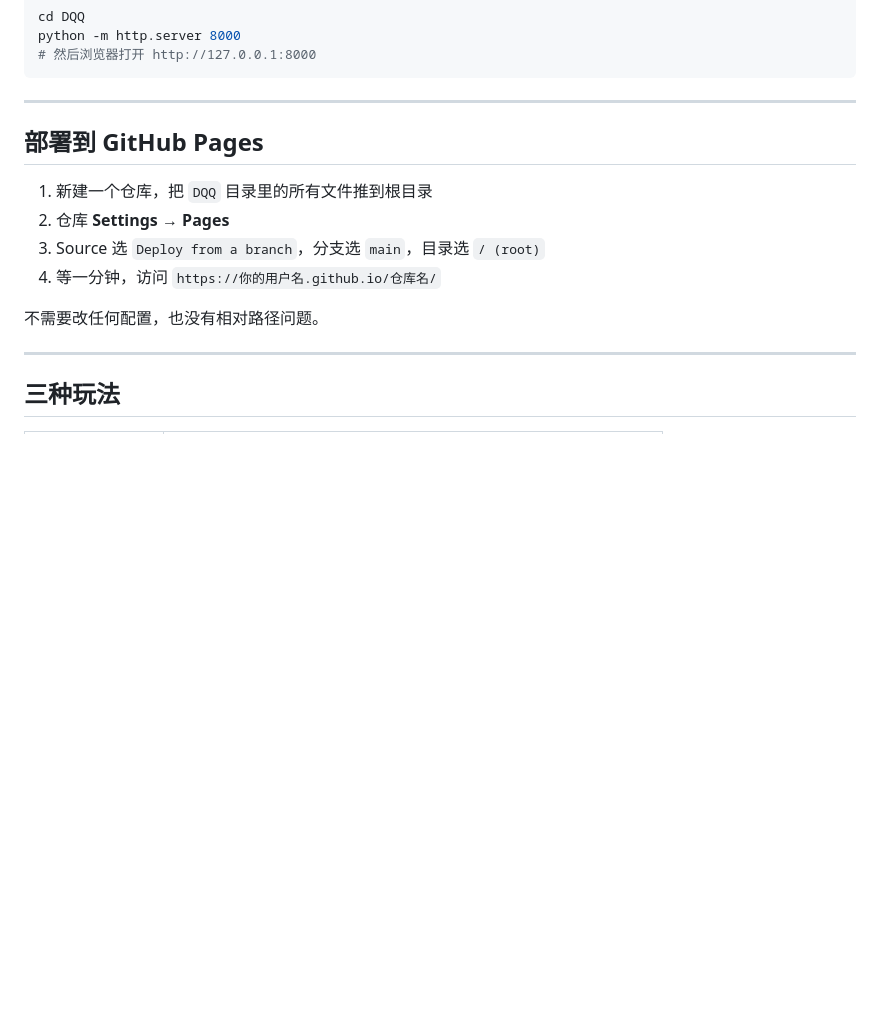
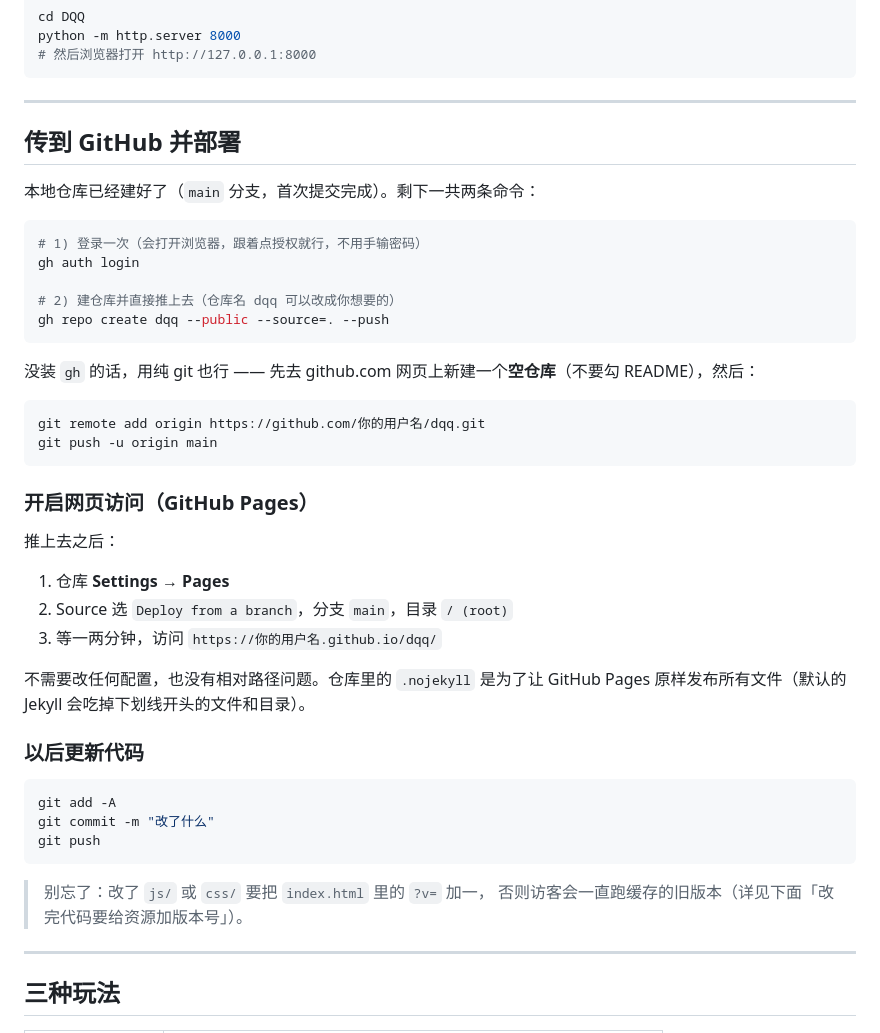
Before and after one commit to shanewhatthesix/dqq, a Markdown page: README.md, the part around the change. GitHub-like rendering; blank space fills up the shorter version.

Commit message:
README：补充传到 GitHub 与开启 Pages 的完整步骤

````diff
--- a/README.md
+++ b/README.md
@@ -28,14 +28,46 @@ python -m http.server 8000
 
 ---
 
-## 部署到 GitHub Pages
+## 传到 GitHub 并部署
 
-1. 新建一个仓库，把 `DQQ` 目录里的所有文件推到根目录
-2. 仓库 **Settings → Pages**
-3. Source 选 `Deploy from a branch`，分支选 `main`，目录选 `/ (root)`
-4. 等一分钟，访问 `https://你的用户名.github.io/仓库名/`
+本地仓库已经建好了（`main` 分支，首次提交完成）。剩下一共两条命令：
 
-不需要改任何配置，也没有相对路径问题。
+```bash
+# 1) 登录一次（会打开浏览器，跟着点授权就行，不用手输密码）
+gh auth login
+
+# 2) 建仓库并直接推上去（仓库名 dqq 可以改成你想要的）
+gh repo create dqq --public --source=. --push
+```
+
+没装 `gh` 的话，用纯 git 也行 —— 先去 github.com 网页上新建一个**空仓库**（不要勾 README），然后：
+
+```bash
+git remote add origin https://github.com/你的用户名/dqq.git
+git push -u origin main
+```
+
+### 开启网页访问（GitHub Pages）
+
+推上去之后：
+
+1. 仓库 **Settings → Pages**
+2. Source 选 `Deploy from a branch`，分支 `main`，目录 `/ (root)`
+3. 等一两分钟，访问 `https://你的用户名.github.io/dqq/`
+
+不需要改任何配置，也没有相对路径问题。仓库里的 `.nojekyll` 是为了让 GitHub Pages
+原样发布所有文件（默认的 Jekyll 会吃掉下划线开头的文件和目录）。
+
+### 以后更新代码
+
+```bash
+git add -A
+git commit -m "改了什么"
+git push
+```
+
+> 别忘了：改了 `js/` 或 `css/` 要把 `index.html` 里的 `?v=` 加一，
+> 否则访客会一直跑缓存的旧版本（详见下面「改完代码要给资源加版本号」）。
 
 ---
 
````
